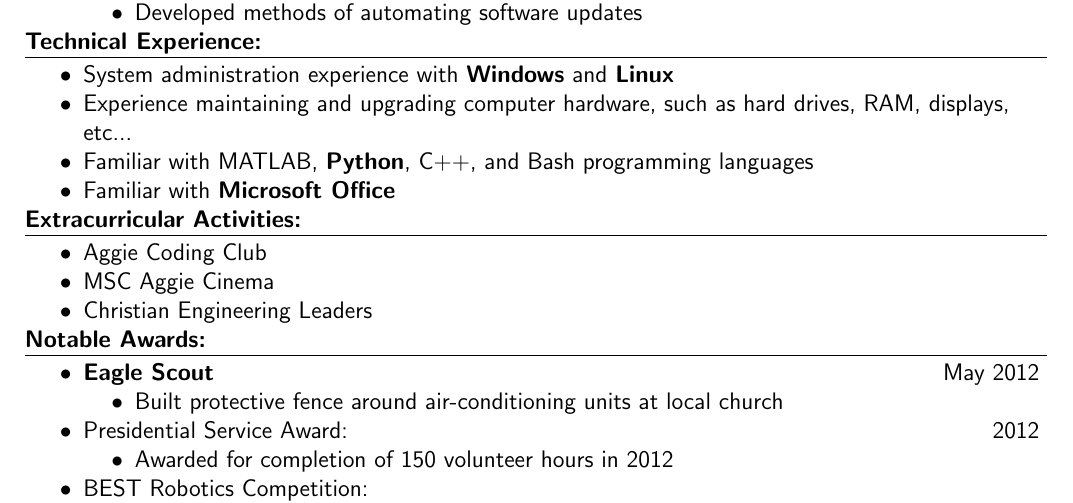
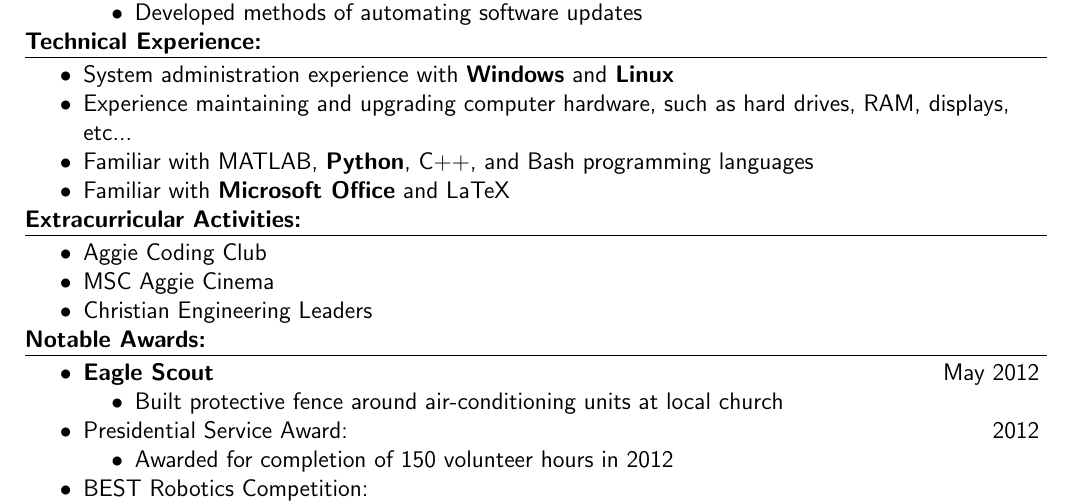
Before and after one commit to srsonom/resume, a LaTeX CV (Josh_Wright_Resume.tex): part of the page, cut so that both start at the same text. Compiled offline with pdfLaTeX.

Commit message:
added LaTeX under Technical Experience. Would not be obvious if only the PDF version was referenced.

```diff
--- a/Josh_Wright_Resume.tex
+++ b/Josh_Wright_Resume.tex
@@ -90,7 +90,7 @@ github.com/madewithlinux\\
 	\aaa System administration experience with \textbf{Windows} and \textbf{Linux}
 	\aaa Experience maintaining and upgrading computer hardware, such as hard drives, RAM, displays, etc...
 	\aaa Familiar with MATLAB, \textbf{Python}, C++, and Bash programming languages
-	\aaa Familiar with \textbf{Microsoft Office}
+	\aaa Familiar with \textbf{Microsoft Office} and LaTeX
 \zzz{Extracurricular Activities:}
 	\aaa Aggie Coding Club
 	\aaa MSC Aggie Cinema
```
Also changed, not shown: Josh_Wright_Resume.pdf.
